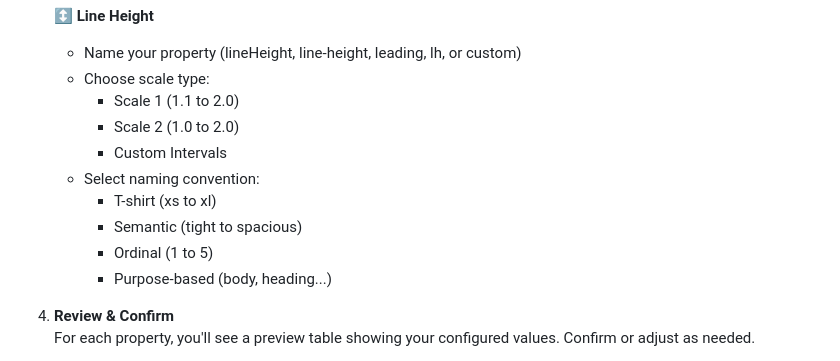
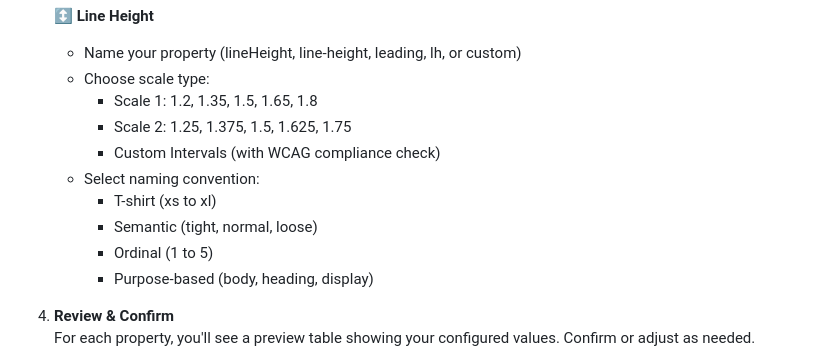
Before and after one commit to fulviabuonanno/design-tokens-wizards, a Markdown page: README.md, the part around the change. Drawn GitHub-style.

Commit message:
Update README to reflect new line height scale options and naming conventions in the Typography Tokens Wizard.

```diff
--- a/README.md
+++ b/README.md
@@ -408,14 +408,14 @@ The Typography Tokens Wizard 🧙 is your enchanted companion for crafting a com
    **↕️ Line Height**
    - Name your property (lineHeight, line-height, leading, lh, or custom)
    - Choose scale type:
-     - Scale 1 (1.1 to 2.0)
-     - Scale 2 (1.0 to 2.0)
-     - Custom Intervals
+     - Scale 1: 1.2, 1.35, 1.5, 1.65, 1.8
+     - Scale 2: 1.25, 1.375, 1.5, 1.625, 1.75
+     - Custom Intervals (with WCAG compliance check)
    - Select naming convention:
      - T-shirt (xs to xl)
-     - Semantic (tight to spacious)
+     - Semantic (tight, normal, loose)
      - Ordinal (1 to 5)
-     - Purpose-based (body, heading...)
+     - Purpose-based (body, heading, display)
 
 4. **Review & Confirm**
    For each property, you'll see a preview table showing your configured values. Confirm or adjust as needed.
```
